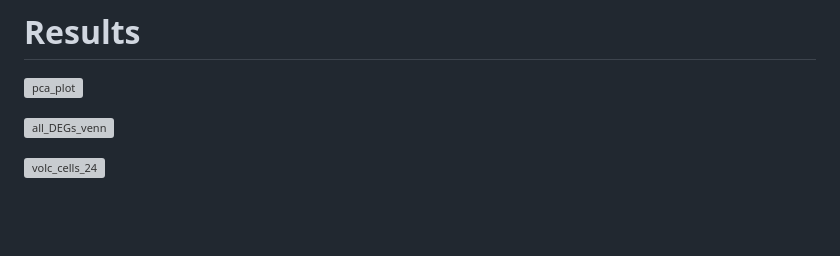
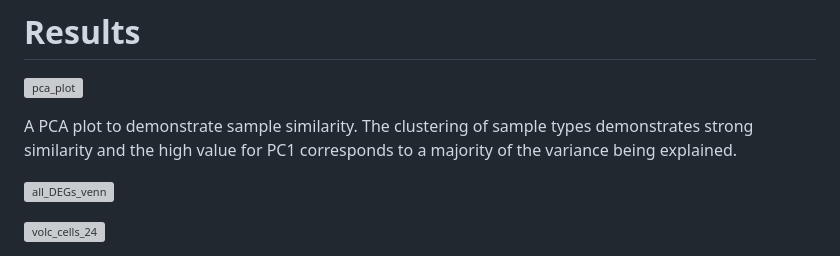
Before and after one commit to aram2608/casuarina-frankie, a Markdown page: README.md, the part around the change. GitHub-like rendering; blank space fills up the shorter version; grey boxes are pictures that could not be loaded.

```diff
--- a/README.md
+++ b/README.md
@@ -72,6 +72,8 @@ The resulting counts matrix from `featurecounts` could now finally be used for d
 
 ![pca_plot](https://github.com/user-attachments/assets/d6258207-ff28-4d00-840a-0690cb4c438d)
 
+A PCA plot to demonstrate sample similarity. The clustering of sample types demonstrates strong similarity and the high value for PC1 corresponds to a majority of the variance being explained.
+
 ![all_DEGs_venn](https://github.com/user-attachments/assets/9097d032-825b-4cdd-ace4-16d262c503eb)
 
 ![volc_cells_24](https://github.com/user-attachments/assets/4256c84e-2c46-441a-a5ff-32a658f2f4a1)
```
